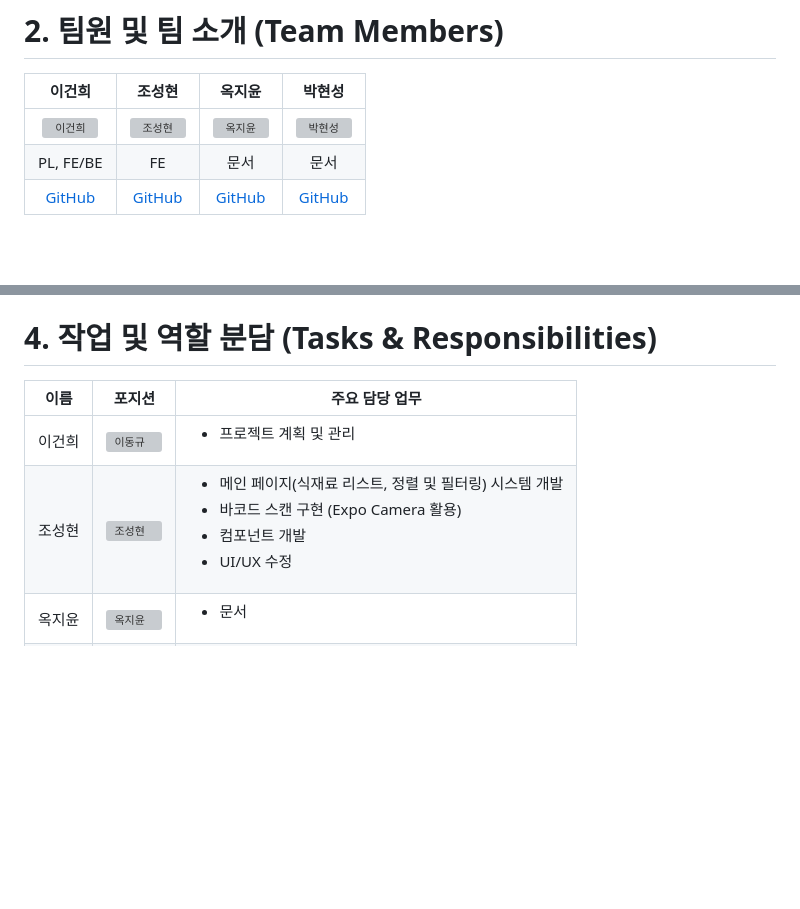
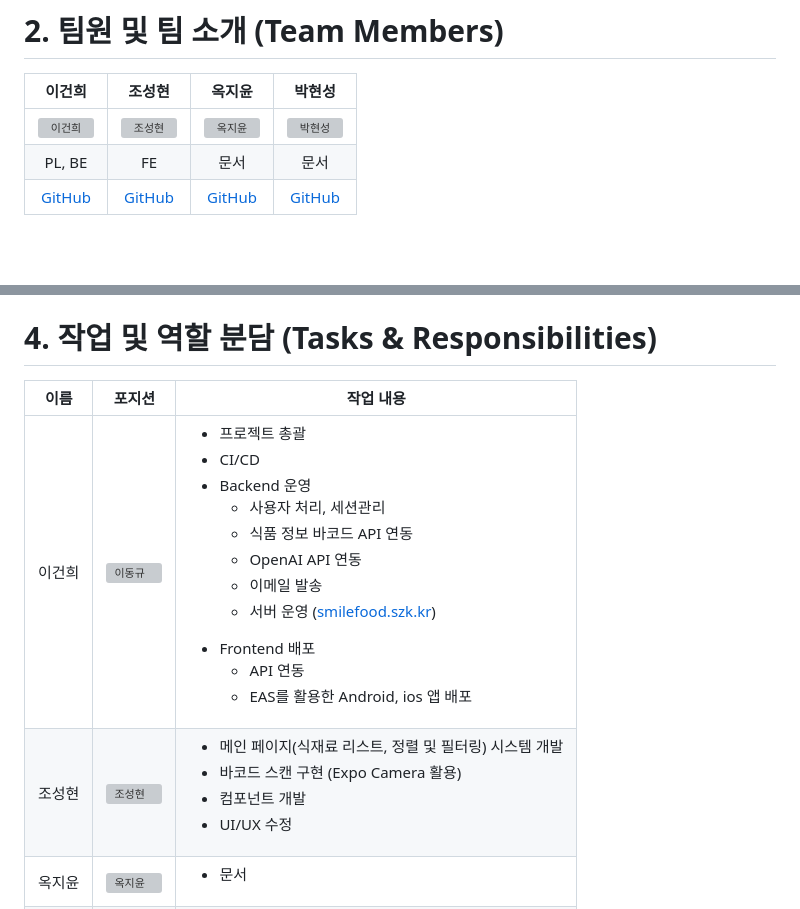
Before and after one commit to chosungh/smilefood, a Markdown page: README.md, 2 parts joined by grey strips. GitHub-like rendering; blank space fills up the shorter version; grey boxes are pictures that could not be loaded.

Commit message:
update: README.md - 이건희 프로필

```diff
--- a/README.md
+++ b/README.md
@@ -27,7 +27,7 @@ $ npm run ios
 | 이건희 | 조성현 | 옥지윤 | 박현성 |
 |:------:|:------:|:------:|:------:|
 | <img src="https://avatars.githubusercontent.com/u/79556905?v=4" alt="이건희" width="150"> | <img src="https://avatars.githubusercontent.com/u/133869563?v=4" alt="조성현" width="150"> | <img src="https://avatars.githubusercontent.com/u/106373575?v=4" alt="옥지윤" width="150"> | <img src="https://avatars.githubusercontent.com/u/106373575?v=4" alt="박현성" width="150"> |
-| PL, FE/BE | FE | 문서 | 문서 |
+| PL, BE | FE | 문서 | 문서 |
 | [GitHub](https://github.com/szkotgh) | [GitHub](https://github.com/chosungh) | [GitHub](https://github.com/) | [GitHub](https://github.com/) |
 
 <br/>
@@ -52,10 +52,10 @@ $ npm run ios
 <br/>
 
 # 4. 작업 및 역할 분담 (Tasks & Responsibilities)
-| 이름 | 포지션 | 주요 담당 업무 |
+| 이름 | 포지션 | 작업 내용 |
 |-----------------|-----------------|-----------------|
-| 이건희    |  <img src="https://github.com/user-attachments/assets/c1c2b1e3-656d-4712-98ab-a15e91efa2da" alt="이동규" width="100"> | <ul><li>프로젝트 계획 및 관리</li></ul>     |
-| 조성현   |  <img src="https://avatars.githubusercontent.com/u/133869563?v=4" alt="조성현" width="100">| <ul><li>메인 페이지(식재료 리스트, 정렬 및 필터링) 시스템 개발</li><li>바코드 스캔 구현 (Expo Camera 활용)</li><li>컴포넌트 개발</li><li>UI/UX 수정</ul> |
+| 이건희    |  <img src="https://github.com/user-attachments/assets/c1c2b1e3-656d-4712-98ab-a15e91efa2da" alt="이동규" width="100"> | <ul><li>프로젝트 총괄</li><li>CI/CD</li><li>Backend 운영</li><ul><li>사용자 처리, 세션관리</li><li>식품 정보 바코드 API 연동</li><li>OpenAI API 연동</li><li>이메일 발송</li><li>서버 운영 ([smilefood.szk.kr](https://smilefood.szk.kr))</li></ul><li>Frontend 배포</li><ul><li>API 연동</li><li>EAS를 활용한 Android, ios 앱 배포</li></ul></ul>     |
+| 조성현   |  <img src="https://imgssl.ezday.co.kr/cache/board/2008/09/03/51bcf8e6cc8fc649ab6dac1d38e6d853.jpg" alt="조성현" width="100" cover>| <ul><li>메인 페이지(식재료 리스트, 정렬 및 필터링) 시스템 개발</li><li>바코드 스캔 구현 (Expo Camera 활용)</li><li>컴포넌트 개발</li><li>UI/UX 수정</ul> |
 | 옥지윤   |  <img src="https://avatars.githubusercontent.com/u/106373575?v=4" alt="옥지윤" width="100">    |<ul><li>문서</ul>  |
 | 박현성    |  <img src="https://avatars.githubusercontent.com/u/106373575?v=4" alt="박현성" width="100">    | <ul><li>문서</ul>    |
 
```
